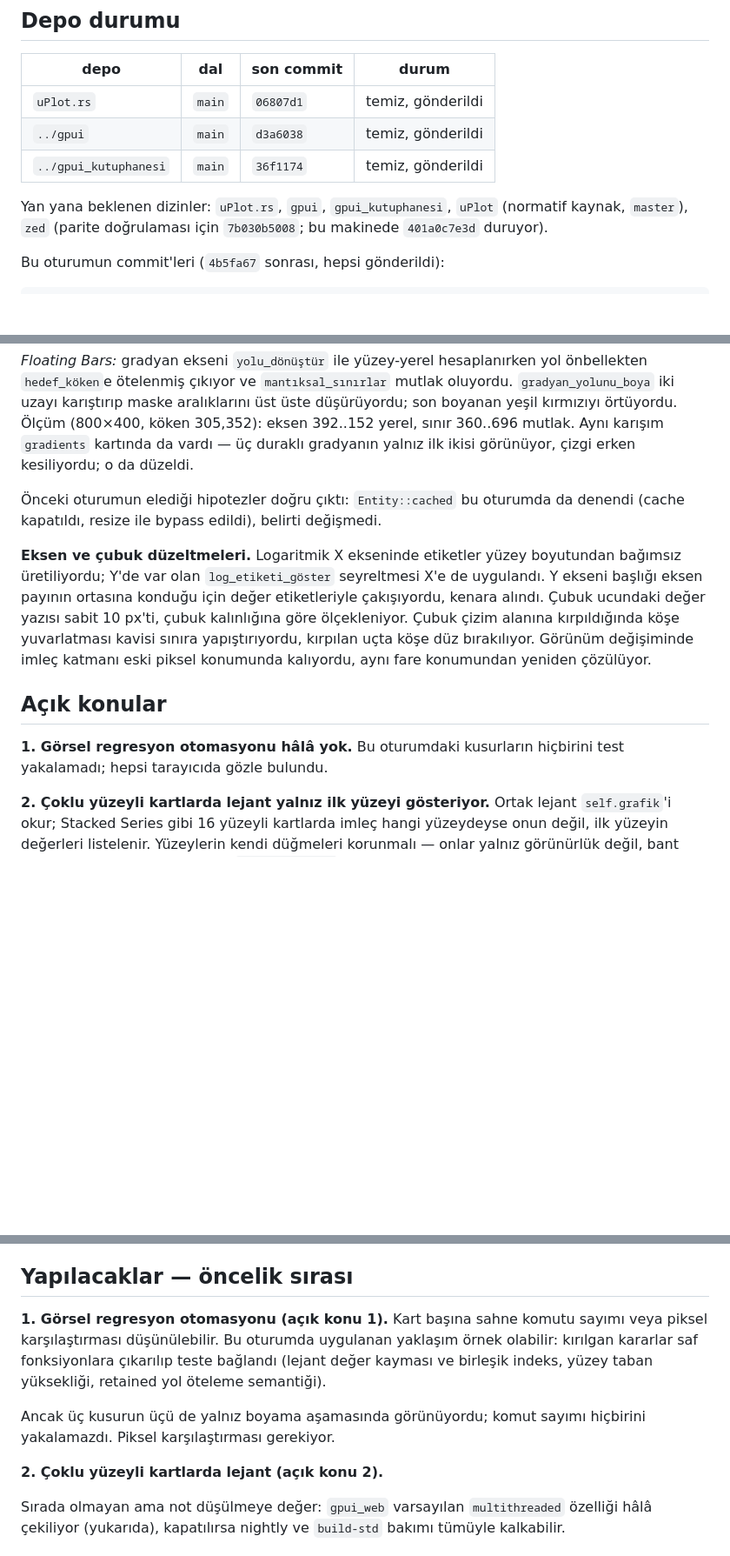
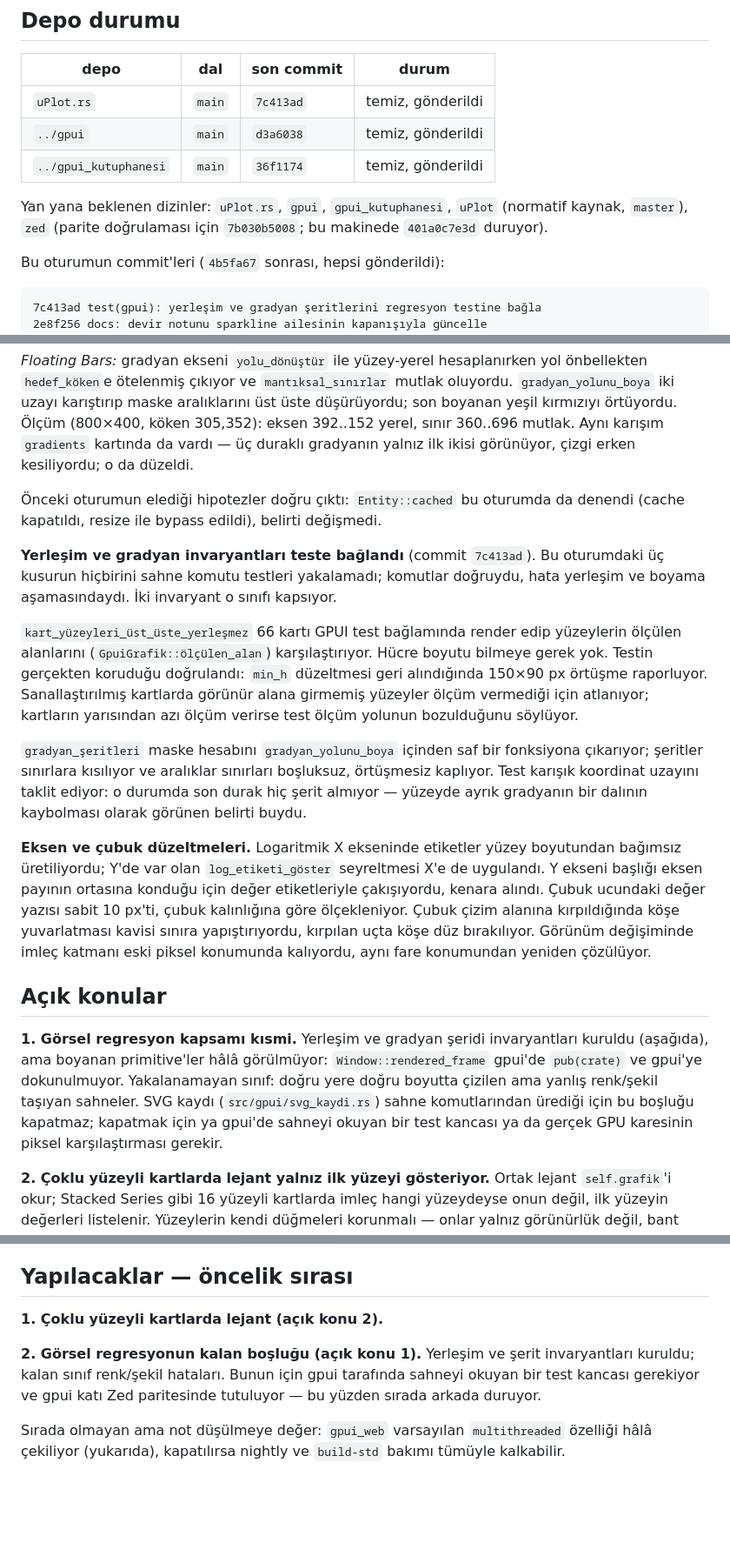
Before and after one commit to hakantr/uPlot.rs, a Markdown page: DEVIR_NOTU.md, 3 parts joined by grey strips. Shown at 87% size. Drawn GitHub-style; blank space fills up the shorter version.

Commit message:
docs: devir notunu yerleşim ve gradyan invaryantlarıyla güncelle

````diff
--- a/DEVIR_NOTU.md
+++ b/DEVIR_NOTU.md
@@ -10,7 +10,7 @@ gereken durum, açık konular ve tekrar üretim adımları var.
 
 | depo | dal | son commit | durum |
 |---|---|---|---|
-| `uPlot.rs` | `main` | `06807d1` | temiz, gönderildi |
+| `uPlot.rs` | `main` | `7c413ad` | temiz, gönderildi |
 | `../gpui` | `main` | `d3a6038` | temiz, gönderildi |
 | `../gpui_kutuphanesi` | `main` | `36f1174` | temiz, gönderildi |
 
@@ -21,6 +21,8 @@ Yan yana beklenen dizinler: `uPlot.rs`, `gpui`, `gpui_kutuphanesi`,
 Bu oturumun commit'leri (`4b5fa67` sonrası, hepsi gönderildi):
 
 ```
+7c413ad test(gpui): yerleşim ve gradyan şeritlerini regresyon testine bağla
+2e8f256 docs: devir notunu sparkline ailesinin kapanışıyla güncelle
 06807d1 fix(gpui): gradyan maskelerini yol ile aynı koordinat uzayına al
 1adaa52 fix(gpui): yüzey taban yüksekliğini ham yüksekliğe bağla
 9bae73e docs: devir notunu lejant çalışmasıyla güncelle
@@ -151,6 +153,25 @@ kesiliyordu; o da düzeldi.
 oturumda da denendi (cache kapatıldı, resize ile bypass edildi), belirti
 değişmedi.
 
+**Yerleşim ve gradyan invaryantları teste bağlandı** (commit `7c413ad`).
+Bu oturumdaki üç kusurun hiçbirini sahne komutu testleri yakalamadı;
+komutlar doğruydu, hata yerleşim ve boyama aşamasındaydı. İki invaryant
+o sınıfı kapsıyor.
+
+`kart_yüzeyleri_üst_üste_yerleşmez` 66 kartı GPUI test bağlamında render
+edip yüzeylerin ölçülen alanlarını (`GpuiGrafik::ölçülen_alan`)
+karşılaştırıyor. Hücre boyutu bilmeye gerek yok. Testin gerçekten
+koruduğu doğrulandı: `min_h` düzeltmesi geri alındığında 150×90 px
+örtüşme raporluyor. Sanallaştırılmış kartlarda görünür alana girmemiş
+yüzeyler ölçüm vermediği için atlanıyor; kartların yarısından azı ölçüm
+verirse test ölçüm yolunun bozulduğunu söylüyor.
+
+`gradyan_şeritleri` maske hesabını `gradyan_yolunu_boya` içinden saf bir
+fonksiyona çıkarıyor; şeritler sınırlara kısılıyor ve aralıklar sınırları
+boşluksuz, örtüşmesiz kaplıyor. Test karışık koordinat uzayını taklit
+ediyor: o durumda son durak hiç şerit almıyor — yüzeyde ayrık gradyanın
+bir dalının kaybolması olarak görünen belirti buydu.
+
 **Eksen ve çubuk düzeltmeleri.** Logaritmik X ekseninde etiketler yüzey
 boyutundan bağımsız üretiliyordu; Y'de var olan `log_etiketi_göster`
 seyreltmesi X'e de uygulandı. Y ekseni başlığı eksen payının ortasına
@@ -162,8 +183,14 @@ piksel konumunda kalıyordu, aynı fare konumundan yeniden çözülüyor.
 
 ## Açık konular
 
-**1. Görsel regresyon otomasyonu hâlâ yok.** Bu oturumdaki kusurların
-hiçbirini test yakalamadı; hepsi tarayıcıda gözle bulundu.
+**1. Görsel regresyon kapsamı kısmi.** Yerleşim ve gradyan şeridi
+invaryantları kuruldu (aşağıda), ama boyanan primitive'ler hâlâ
+görülmüyor: `Window::rendered_frame` gpui'de `pub(crate)` ve gpui'ye
+dokunulmuyor. Yakalanamayan sınıf: doğru yere doğru boyutta çizilen ama
+yanlış renk/şekil taşıyan sahneler. SVG kaydı (`src/gpui/svg_kaydi.rs`)
+sahne komutlarından ürediği için bu boşluğu kapatmaz; kapatmak için ya
+gpui'de sahneyi okuyan bir test kancası ya da gerçek GPU karesinin
+piksel karşılaştırması gerekir.
 
 **2. Çoklu yüzeyli kartlarda lejant yalnız ilk yüzeyi gösteriyor.** Ortak
 lejant `self.grafik`'i okur; Stacked Series gibi 16 yüzeyli kartlarda imleç
@@ -189,16 +216,12 @@ yanlış olana gidip `127.0.0.1:8081` için "error page" verebiliyor.
 
 ## Yapılacaklar — öncelik sırası
 
-**1. Görsel regresyon otomasyonu (açık konu 1).** Kart başına sahne komutu
-sayımı veya piksel karşılaştırması düşünülebilir. Bu oturumda uygulanan
-yaklaşım örnek olabilir: kırılgan kararlar saf fonksiyonlara çıkarılıp
-teste bağlandı (lejant değer kayması ve birleşik indeks, yüzey taban
-yüksekliği, retained yol öteleme semantiği).
+**1. Çoklu yüzeyli kartlarda lejant (açık konu 2).**
 
-Ancak üç kusurun üçü de yalnız boyama aşamasında görünüyordu; komut
-sayımı hiçbirini yakalamazdı. Piksel karşılaştırması gerekiyor.
-
-**2. Çoklu yüzeyli kartlarda lejant (açık konu 2).**
+**2. Görsel regresyonun kalan boşluğu (açık konu 1).** Yerleşim ve şerit
+invaryantları kuruldu; kalan sınıf renk/şekil hataları. Bunun için gpui
+tarafında sahneyi okuyan bir test kancası gerekiyor ve gpui katı Zed
+paritesinde tutuluyor — bu yüzden sırada arkada duruyor.
 
 Sırada olmayan ama not düşülmeye değer: `gpui_web` varsayılan
 `multithreaded` özelliği hâlâ çekiliyor (yukarıda), kapatılırsa nightly ve
````
